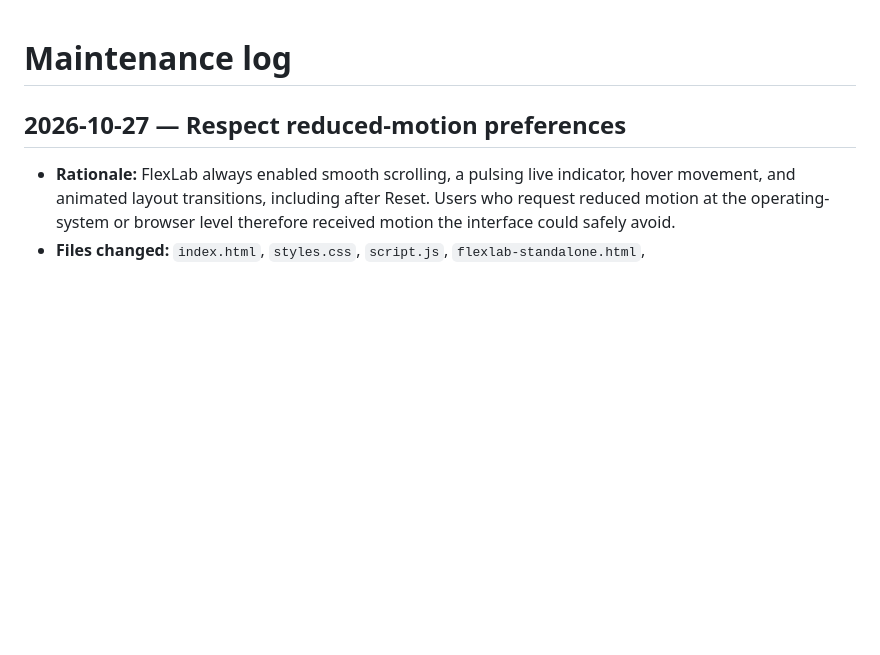
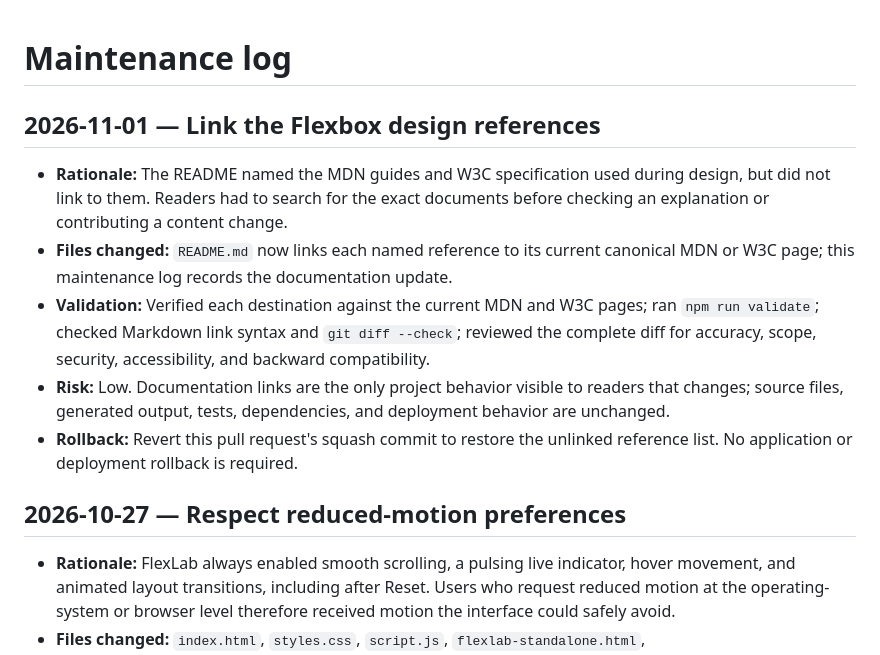
Before and after one commit to gojocodes-all/css-playground, a Markdown page: .github/maintenance-log.md, the part around the change. Drawn GitHub-style; blank space fills up the shorter version.

Commit message:
docs: link authoritative Flexbox references (#7)
Link the README's named MDN guides and W3C Flexbox specification, and record the documentation maintenance rationale and validation.

```diff
--- a/.github/maintenance-log.md
+++ b/.github/maintenance-log.md
@@ -1,4 +1,22 @@
 # Maintenance log
+
+## 2026-11-01 — Link the Flexbox design references
+
+- **Rationale:** The README named the MDN guides and W3C specification used
+  during design, but did not link to them. Readers had to search for the exact
+  documents before checking an explanation or contributing a content change.
+- **Files changed:** `README.md` now links each named reference to its current
+  canonical MDN or W3C page; this maintenance log records the documentation
+  update.
+- **Validation:** Verified each destination against the current MDN and W3C
+  pages; ran `npm run validate`; checked Markdown link syntax and
+  `git diff --check`; reviewed the complete diff for accuracy, scope, security,
+  accessibility, and backward compatibility.
+- **Risk:** Low. Documentation links are the only project behavior visible to
+  readers that changes; source files, generated output, tests, dependencies,
+  and deployment behavior are unchanged.
+- **Rollback:** Revert this pull request's squash commit to restore the
+  unlinked reference list. No application or deployment rollback is required.
 
 ## 2026-10-27 — Respect reduced-motion preferences
 
```
Also changed, not shown: README.md (+4 -4 lines).
